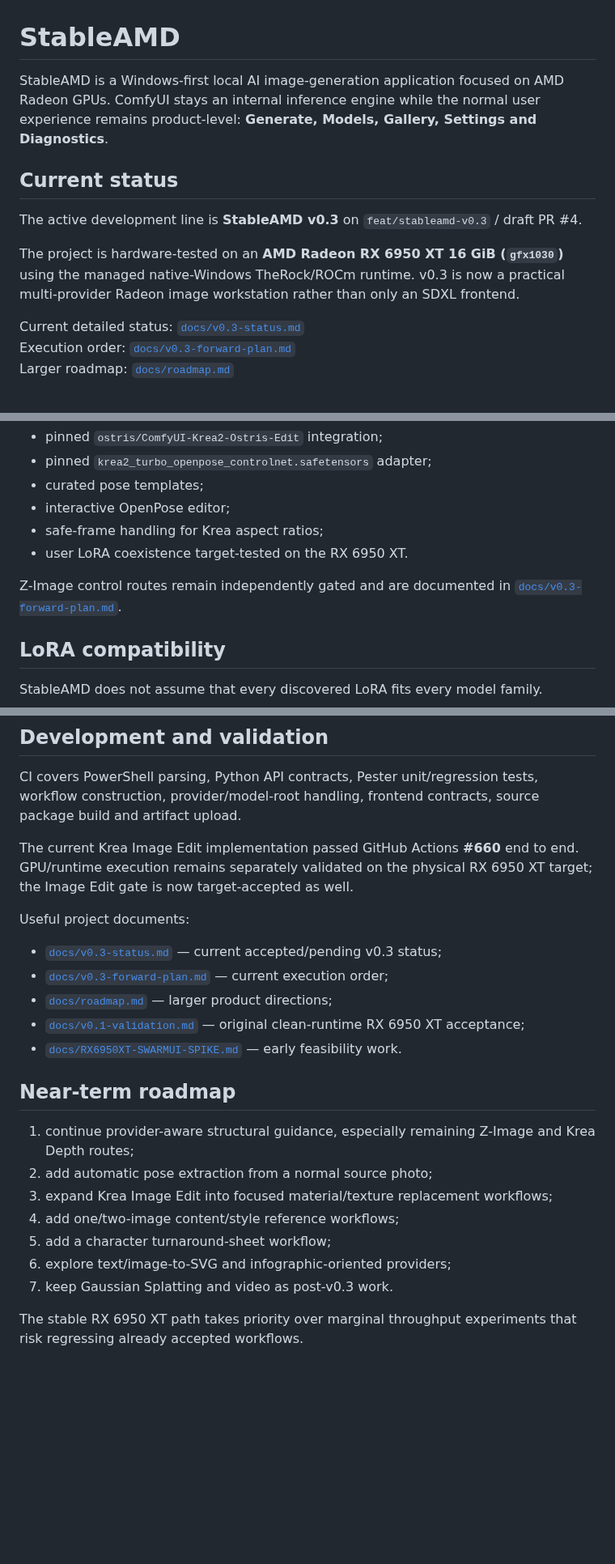
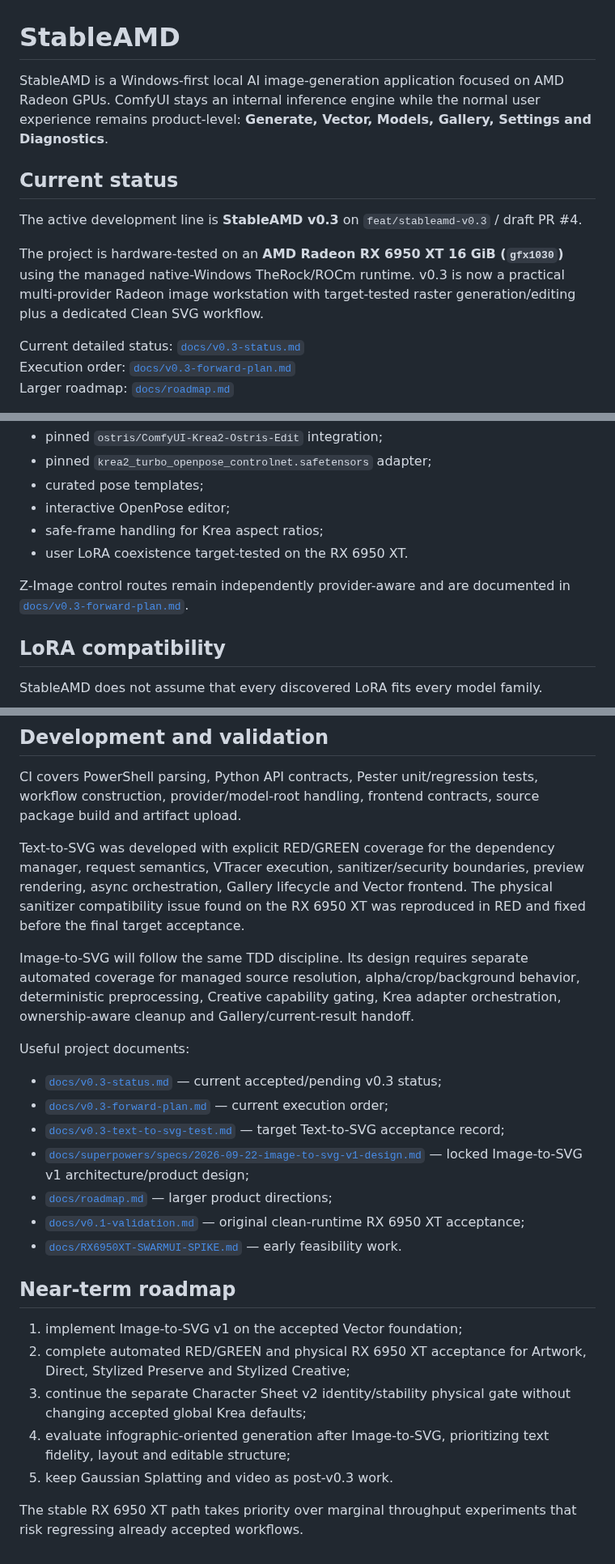
Before and after one commit to quendae/stableamd, a Markdown page: README.md, 3 parts joined by grey strips. Shown at 81% size. Drawn GitHub-style; blank space fills up the shorter version.

Commit message:
docs: refresh v0.3 vector status and Image-to-SVG scope

```diff
--- a/README.md
+++ b/README.md
@@ -1,12 +1,12 @@
 # StableAMD
 
-StableAMD is a Windows-first local AI image-generation application focused on AMD Radeon GPUs. ComfyUI stays an internal inference engine while the normal user experience remains product-level: **Generate, Models, Gallery, Settings and Diagnostics**.
+StableAMD is a Windows-first local AI image-generation application focused on AMD Radeon GPUs. ComfyUI stays an internal inference engine while the normal user experience remains product-level: **Generate, Vector, Models, Gallery, Settings and Diagnostics**.
 
 ## Current status
 
 The active development line is **StableAMD v0.3** on `feat/stableamd-v0.3` / draft PR #4.
 
-The project is hardware-tested on an **AMD Radeon RX 6950 XT 16 GiB (`gfx1030`)** using the managed native-Windows TheRock/ROCm runtime. v0.3 is now a practical multi-provider Radeon image workstation rather than only an SDXL frontend.
+The project is hardware-tested on an **AMD Radeon RX 6950 XT 16 GiB (`gfx1030`)** using the managed native-Windows TheRock/ROCm runtime. v0.3 is now a practical multi-provider Radeon image workstation with target-tested raster generation/editing plus a dedicated Clean SVG workflow.
 
 Current detailed status: [`docs/v0.3-status.md`](docs/v0.3-status.md)
 Execution order: [`docs/v0.3-forward-plan.md`](docs/v0.3-forward-plan.md)
@@ -111,7 +113,7 @@ Current accepted Krea 2 OpenPose path:
 - safe-frame handling for Krea aspect ratios;
 - user LoRA coexistence target-tested on the RX 6950 XT.
 
-Z-Image control routes remain independently gated and are documented in [`docs/v0.3-forward-plan.md`](docs/v0.3-forward-plan.md).
+Z-Image control routes remain independently provider-aware and are documented in [`docs/v0.3-forward-plan.md`](docs/v0.3-forward-plan.md).
 
 ## LoRA compatibility
 
@@ -260,24 +328,26 @@ powershell -ExecutionPolicy Bypass -File .\scripts\Test-StableAMDPackage.ps1 -Pl
 
 CI covers PowerShell parsing, Python API contracts, Pester unit/regression tests, workflow construction, provider/model-root handling, frontend contracts, source package build and artifact upload.
 
-The current Krea Image Edit implementation passed GitHub Actions **#660** end to end. GPU/runtime execution remains separately validated on the physical RX 6950 XT target; the Image Edit gate is now target-accepted as well.
+Text-to-SVG was developed with explicit RED/GREEN coverage for the dependency manager, request semantics, VTracer execution, sanitizer/security boundaries, preview rendering, async orchestration, Gallery lifecycle and Vector frontend. The physical sanitizer compatibility issue found on the RX 6950 XT was reproduced in RED and fixed before the final target acceptance.
+
+Image-to-SVG will follow the same TDD discipline. Its design requires separate automated coverage for managed source resolution, alpha/crop/background behavior, deterministic preprocessing, Creative capability gating, Krea adapter orchestration, ownership-aware cleanup and Gallery/current-result handoff.
 
 Useful project documents:
 
 - [`docs/v0.3-status.md`](docs/v0.3-status.md) — current accepted/pending v0.3 status;
 - [`docs/v0.3-forward-plan.md`](docs/v0.3-forward-plan.md) — current execution order;
+- [`docs/v0.3-text-to-svg-test.md`](docs/v0.3-text-to-svg-test.md) — target Text-to-SVG acceptance record;
+- [`docs/superpowers/specs/2026-09-22-image-to-svg-v1-design.md`](docs/superpowers/specs/2026-09-22-image-to-svg-v1-design.md) — locked Image-to-SVG v1 architecture/product design;
 - [`docs/roadmap.md`](docs/roadmap.md) — larger product directions;
 - [`docs/v0.1-validation.md`](docs/v0.1-validation.md) — original clean-runtime RX 6950 XT acceptance;
 - [`docs/RX6950XT-SWARMUI-SPIKE.md`](docs/RX6950XT-SWARMUI-SPIKE.md) — early feasibility work.
 
 ## Near-term roadmap
 
-1. continue provider-aware structural guidance, especially remaining Z-Image and Krea Depth routes;
-2. add automatic pose extraction from a normal source photo;
-3. expand Krea Image Edit into focused material/texture replacement workflows;
-4. add one/two-image content/style reference workflows;
-5. add a character turnaround-sheet workflow;
-6. explore text/image-to-SVG and infographic-oriented providers;
-7. keep Gaussian Splatting and video as post-v0.3 work.
+1. implement Image-to-SVG v1 on the accepted Vector foundation;
+2. complete automated RED/GREEN and physical RX 6950 XT acceptance for Artwork, Direct, Stylized Preserve and Stylized Creative;
+3. continue the separate Character Sheet v2 identity/stability physical gate without changing accepted global Krea defaults;
+4. evaluate infographic-oriented generation after Image-to-SVG, prioritizing text fidelity, layout and editable structure;
+5. keep Gaussian Splatting and video as post-v0.3 work.
 
 The stable RX 6950 XT path takes priority over marginal throughput experiments that risk regressing already accepted workflows.
```
Also changed, not shown: other parts of README.md (+72 -4 lines).
